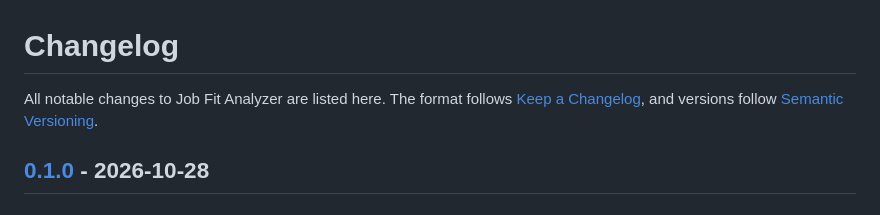
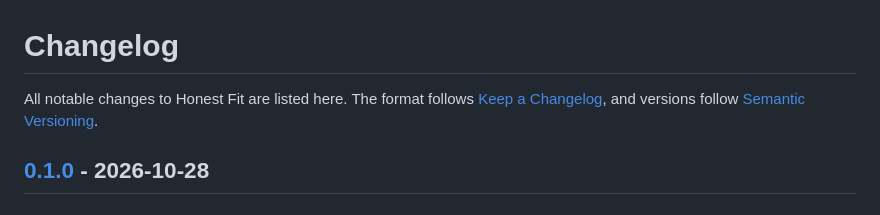
Before and after one commit to Abhirup-code/Honest_Fit, a Markdown page: CHANGELOG.md, the part around the change printed below. Rendered like a GitHub page.

```diff
--- a/CHANGELOG.md
+++ b/CHANGELOG.md
@@ -1,6 +1,6 @@
 # Changelog
 
-All notable changes to Job Fit Analyzer are listed here. The format follows
+All notable changes to Honest Fit are listed here. The format follows
 [Keep a Changelog](https://keepachangelog.com/en/1.1.0/), and versions follow
 [Semantic Versioning](https://semver.org/).
 
```
Also changed, not shown: other parts of CHANGELOG.md (+1 -1 lines), README.md (+7 -7 lines), SECURITY.md (+1 -1 lines), docs/screenshots/form.png, docs/screenshots/phone-dark.png, docs/screenshots/result.png, 5 other files.
